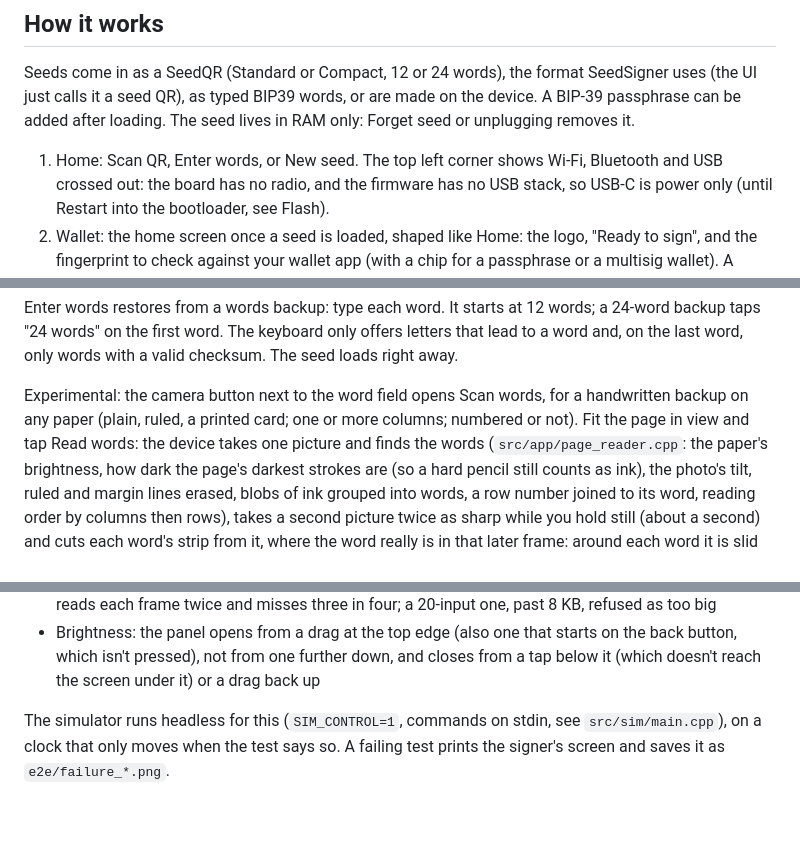
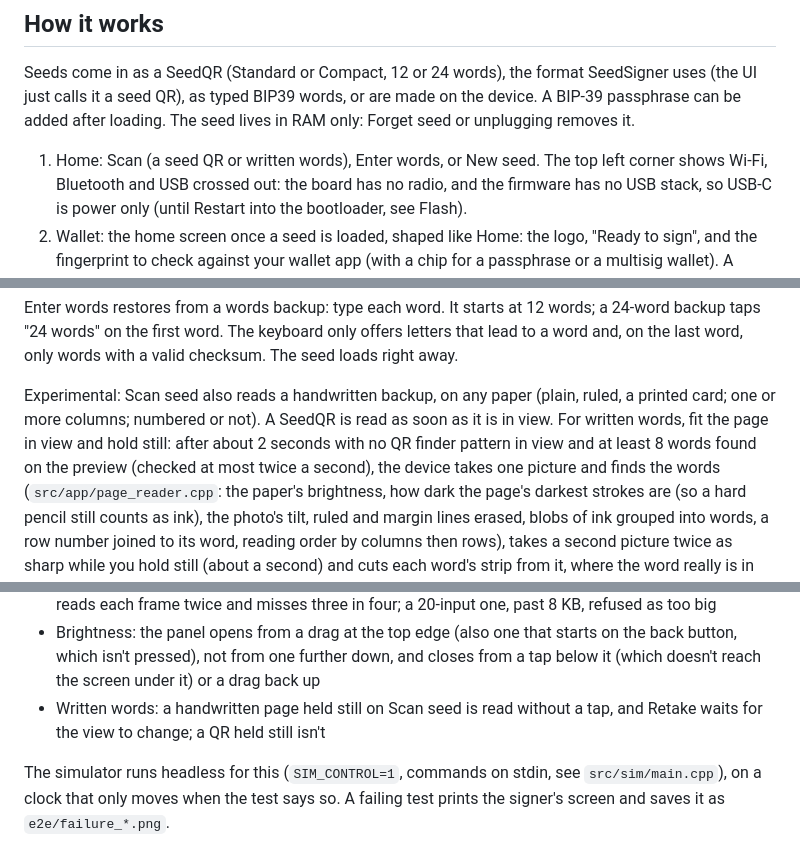
Before and after one commit to reneaaron/goldfish, a Markdown page: firmware/README.md, 3 parts joined by grey strips. GitHub-like rendering; blank space fills up the shorter version.

```diff
--- a/firmware/README.md
+++ b/firmware/README.md
@@ -23,7 +23,7 @@ format SeedSigner uses (the UI just calls it a seed QR), as typed BIP39
 words, or are made on the device. A BIP-39 passphrase can be added after loading.
 The seed lives in RAM only: Forget seed or unplugging removes it.
 
-1. Home: Scan QR, Enter words, or New seed. The top left corner shows Wi-Fi,
+1. Home: Scan (a seed QR or written words), Enter words, or New seed. The top left corner shows Wi-Fi,
    Bluetooth and USB crossed out: the board has no radio, and the firmware has
    no USB stack, so USB-C is power only (until Restart into the bootloader, see Flash).
 2. Wallet: the home screen once a seed is loaded, shaped like Home: the logo,
@@ -88,9 +88,11 @@ Enter words restores from a words backup: type each word. It starts at 12
 words; a 24-word backup taps "24 words" on the first word. The keyboard only offers letters that lead to a word and, on the last
 word, only words with a valid checksum. The seed loads right away.
 
-Experimental: the camera button next to the word field opens Scan words, for a
-handwritten backup on any paper (plain, ruled, a printed card; one or more
-columns; numbered or not). Fit the page in view and tap Read words: the device
+Experimental: Scan seed also reads a handwritten backup, on any paper (plain, ruled, a printed card; one or more
+columns; numbered or not). A SeedQR is read as soon as it is in view. For written
+words, fit the page in view and hold still: after about 2 seconds with no QR
+finder pattern in view and at least 8 words found on the preview (checked at
+most twice a second), the device
 takes one picture and finds the words (`src/app/page_reader.cpp`: the paper's
 brightness, how dark the page's darkest strokes are (so a hard pencil still
 counts as ink), the photo's tilt, ruled and margin lines erased, blobs of ink
@@ -375,6 +377,8 @@ before finalizing the transaction. Coins are made up; nothing is broadcast.
   starts on the back button, which isn't pressed), not from one further down,
   and closes from a tap below it (which doesn't reach the screen under it) or
   a drag back up
+- Written words: a handwritten page held still on Scan seed is read without a
+  tap, and Retake waits for the view to change; a QR held still isn't
 
 The simulator runs headless for this (`SIM_CONTROL=1`, commands on stdin, see
 `src/sim/main.cpp`), on a clock that only moves when the test says so. A
```
Also changed, not shown: firmware/docs/screens/1_home.png, firmware/docs/screens/1c_brightness.png, firmware/docs/screens/26_restore.png, firmware/docs/screens/2_scan_waiting.png, 9 other files.
